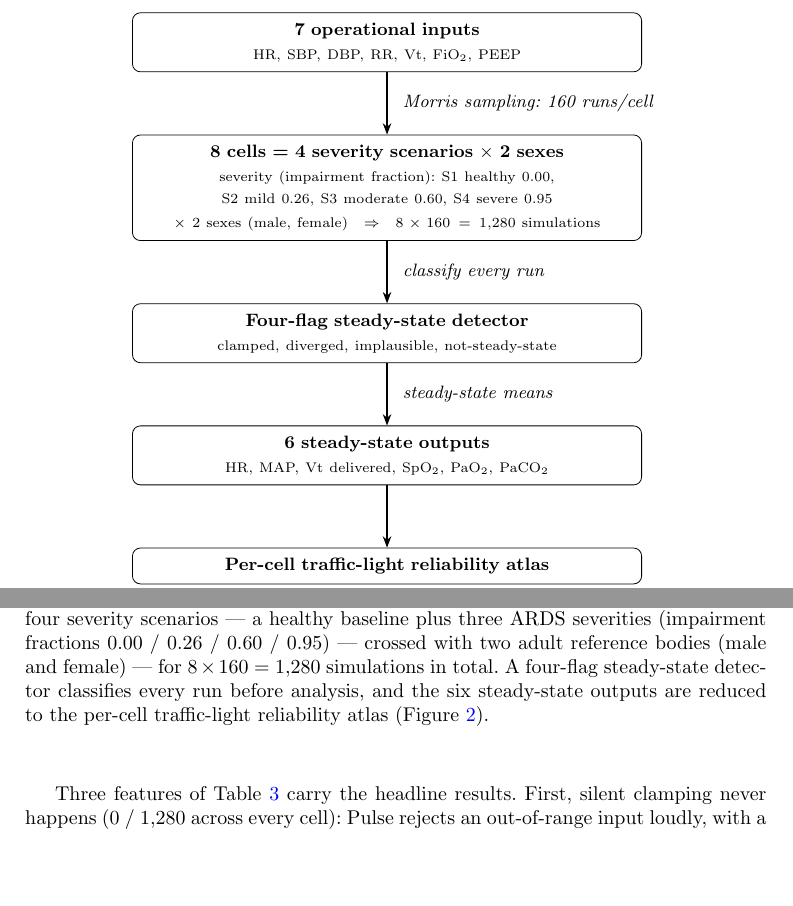
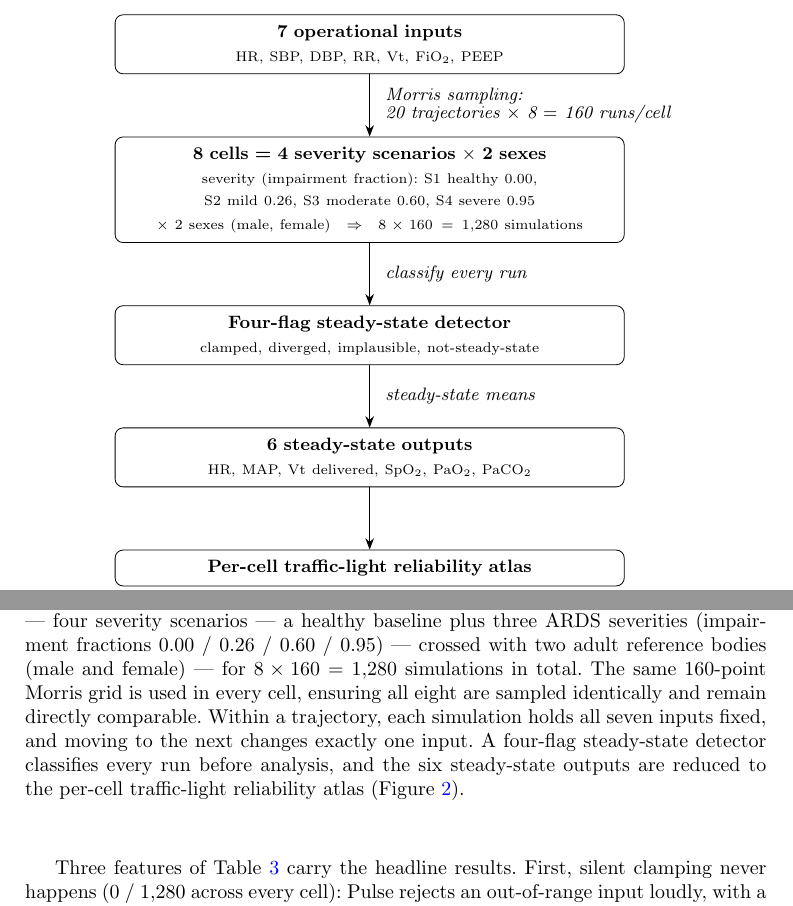
Before and after one commit to sadc-lab/pulse_reliability_atlas, a LaTeX paper (preprint_npj/paper.tex): two parts of page 6 of 26, joined at a grey line, cut so that both start at the same text, the shorter picture padded with empty space. Compiled offline with pdfLaTeX.

Commit message:
[MANUSCRIPT] Figure 1 (study design): show 20x8=160 on the sampling arrow + caption states the balanced OAT design
Two additions to Figure 1 (fig:design), both verified against the sweep data,
plus the required paper-monograph crosswalk count bump. Audit restored to
247/247 anchors + 97/97 sync; paper rebuilt clean; Fig 1 render checked
visually (arrow label wraps to two lines, no overflow; caption correct).

paper.tex
- Arrow label "Morris sampling: 160 runs/cell" -> "Morris sampling:
  20 trajectories x 8 = 160 runs/cell" (Option B). Shows where the 160
  runs/cell come from: 20 Morris trajectories x 8 points each (8 = 7 inputs
  + 1). Verified: morris_sample.parquet = 20 trajectories x 8 = 160 rows.
- Caption: added two sentences (Option A) making the design's balance and its
  one-at-a-time (OAT) structure explicit -- "The same 160-point Morris grid is
  used in every cell, ensuring all eight are sampled identically and remain
  directly comparable. Within a trajectory, each simulation holds all seven
  inputs fixed, and moving to the next changes exactly one input." Verified
  against data: all 8 cells share an identical 160-point input grid (the in_*
  columns are bit-identical across S1_M..S4_F); balance is exact
  (160/cell, 320/scenario, 640/sex, 1,280 total); OAT confirmed in
  src/sampler.py + src/analysis_morris.py.

paper_to_monograph_map.md
- T1.06e.morris_trajectories expected_occurrences 5 -> 6. The new arrow label
  adds one legitimate occurrence of the canonical "20 trajectories" string
  (paper now 5 + supplement 1 = 6). Traceability note appended in the same
  style as the prior 1->2->3->4->5 bumps. This is the "anchored literals
  break" guard doing its job.

```diff
--- a/preprint_npj/paper.tex
+++ b/preprint_npj/paper.tex
@@ -183,12 +183,12 @@ The atlas comprises 1{,}280 simulations spanning eight cells of 160 runs each, w
 \node[box, below=11mm of cells] (detector) {\textbf{Four-flag steady-state detector}\\[1pt] {\footnotesize clamped, diverged, implausible, not-steady-state}};
 \node[box, below=11mm of detector] (outputs) {\textbf{6 steady-state outputs}\\[1pt] {\footnotesize HR, MAP, Vt delivered, SpO$_2$, PaO$_2$, PaCO$_2$}};
 \node[box, below=11mm of outputs] (atlas) {\textbf{Per-cell traffic-light reliability atlas}};
-\draw[arr] (inputs) -- node[lbl]{Morris sampling: 160 runs/cell} (cells);
+\draw[arr] (inputs) -- node[lbl, align=left]{Morris sampling:\\20 trajectories $\times$ 8 $=$ 160 runs/cell} (cells);
 \draw[arr] (cells) -- node[lbl]{classify every run} (detector);
 \draw[arr] (detector) -- node[lbl]{steady-state means} (outputs);
 \draw[arr] (outputs) -- (atlas);
 \end{tikzpicture}
-\caption{Study design. Seven user-facing operational inputs are screened with a Morris elementary-effects design (20 trajectories, each visiting $7{+}1 = 8$ input points --- a random start point plus one perturbation step for each of the 7 inputs --- i.e.\ 8 simulations per trajectory and 160 runs per cell). The sweep is stratified into eight cells --- four severity scenarios --- a healthy baseline plus three ARDS severities (impairment fractions 0.00 / 0.26 / 0.60 / 0.95) --- crossed with two adult reference bodies (male and female) --- for $8 \times 160 = 1{,}280$ simulations in total. A four-flag steady-state detector classifies every run before analysis, and the six steady-state outputs are reduced to the per-cell traffic-light reliability atlas (Figure~\ref{fig:traffic_light}).}
+\caption{Study design. Seven user-facing operational inputs are screened with a Morris elementary-effects design (20 trajectories, each visiting $7{+}1 = 8$ input points --- a random start point plus one perturbation step for each of the 7 inputs --- i.e.\ 8 simulations per trajectory and 160 runs per cell). The sweep is stratified into eight cells --- four severity scenarios --- a healthy baseline plus three ARDS severities (impairment fractions 0.00 / 0.26 / 0.60 / 0.95) --- crossed with two adult reference bodies (male and female) --- for $8 \times 160 = 1{,}280$ simulations in total. The same 160-point Morris grid is used in every cell, ensuring all eight are sampled identically and remain directly comparable. Within a trajectory, each simulation holds all seven inputs fixed, and moving to the next changes exactly one input. A four-flag steady-state detector classifies every run before analysis, and the six steady-state outputs are reduced to the per-cell traffic-light reliability atlas (Figure~\ref{fig:traffic_light}).}
 \label{fig:design}
 \end{figure}
 
```
Also changed, not shown: preprint_npj/paper_to_monograph_map.md (+2 -2 lines).
